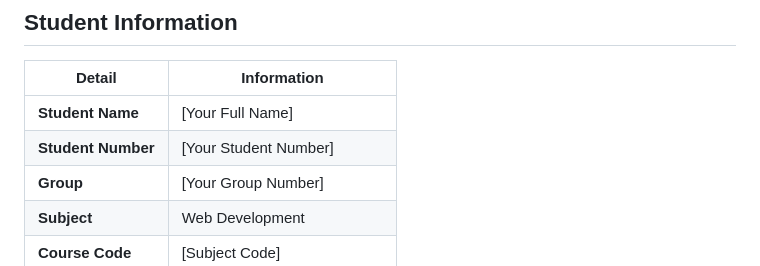
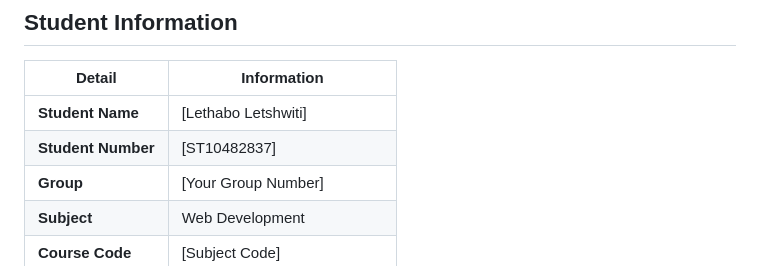
Before and after one commit to LethaboLetshwiti/POE-Part-1, a Markdown page: README.md, the part around the change. Drawn GitHub-style.

Commit message:
Update student information in README

```diff
--- a/README.md
+++ b/README.md
@@ -5,8 +5,8 @@
 
 | Detail | Information |
 |--------|-------------|
-| **Student Name** | [Your Full Name] |
-| **Student Number** | [Your Student Number] |
+| **Student Name** | [Lethabo Letshwiti] |
+| **Student Number** | [ST10482837] |
 | **Group** | [Your Group Number] |
 | **Subject** | Web Development |
 | **Course Code** | [Subject Code] |
```
